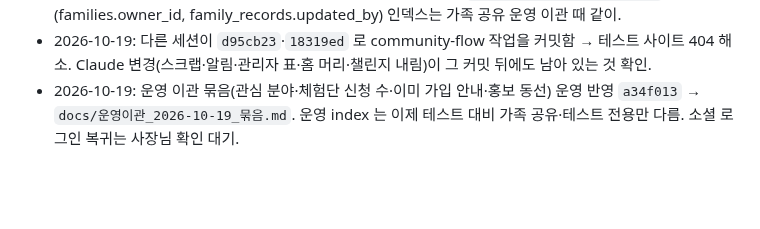
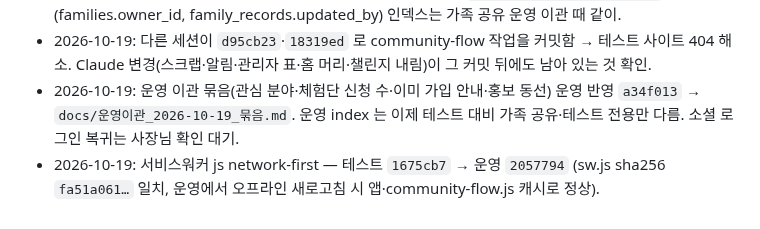
Before and after one commit to adultryun188-lang/dadamom-test, a Markdown page: docs/인수인계_2026-10-16.md, the part around the change. GitHub-like rendering; blank space fills up the shorter version.

Commit message:
기록: 서비스워커 js network-first 운영 반영 [skip ci]
Co-Authored-By: Claude Opus 5.5 <noreply@anthropic.com>

```diff
--- a/docs/인수인계_2026-10-16.md
+++ b/docs/인수인계_2026-10-16.md
@@ -144,3 +144,4 @@ Claude 사용량이 바닥나 Codex 가 이어받습니다. **먼저 `CLAUDE.md`
 - 2026-10-19: **0019** (RLS auth.uid()·is_admin() 쿼리당 1회 + 외래키 인덱스) 테스트 DB 적용·검증 완료, 운영 리허설 통과 → **사장님 승인 후 운영 적용 완료 (10/19)** — 감싸지 않은 정책 0, 인덱스 10개, 비로그인 차단·임의 계정 격리 확인, 성능 경고는 "아직 안 쓴 인덱스"만 남음. 리허설 `tests/0019_rehearsal.sql`. 가족 표(families.owner_id, family_records.updated_by) 인덱스는 가족 공유 운영 이관 때 같이.
 - 2026-10-19: 다른 세션이 `d95cb23`·`18319ed` 로 community-flow 작업을 커밋함 → 테스트 사이트 404 해소. Claude 변경(스크랩·알림·관리자 표·홈 머리·챌린지 내림)이 그 커밋 뒤에도 남아 있는 것 확인.
 - 2026-10-19: 운영 이관 묶음(관심 분야·체험단 신청 수·이미 가입 안내·홍보 동선) 운영 반영 `a34f013` → `docs/운영이관_2026-10-19_묶음.md`. 운영 index 는 이제 테스트 대비 가족 공유·테스트 전용만 다름. 소셜 로그인 복귀는 사장님 확인 대기.
+- 2026-10-19: 서비스워커 js network-first — 테스트 `1675cb7` → 운영 `2057794` (sw.js sha256 `fa51a061…` 일치, 운영에서 오프라인 새로고침 시 앱·community-flow.js 캐시로 정상).
```
